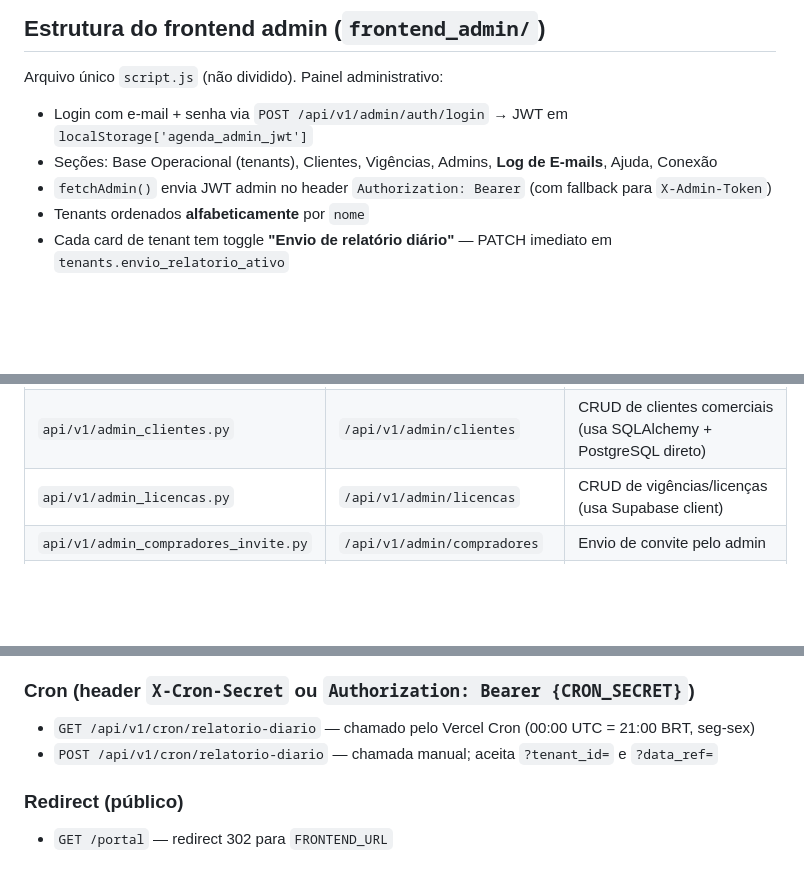
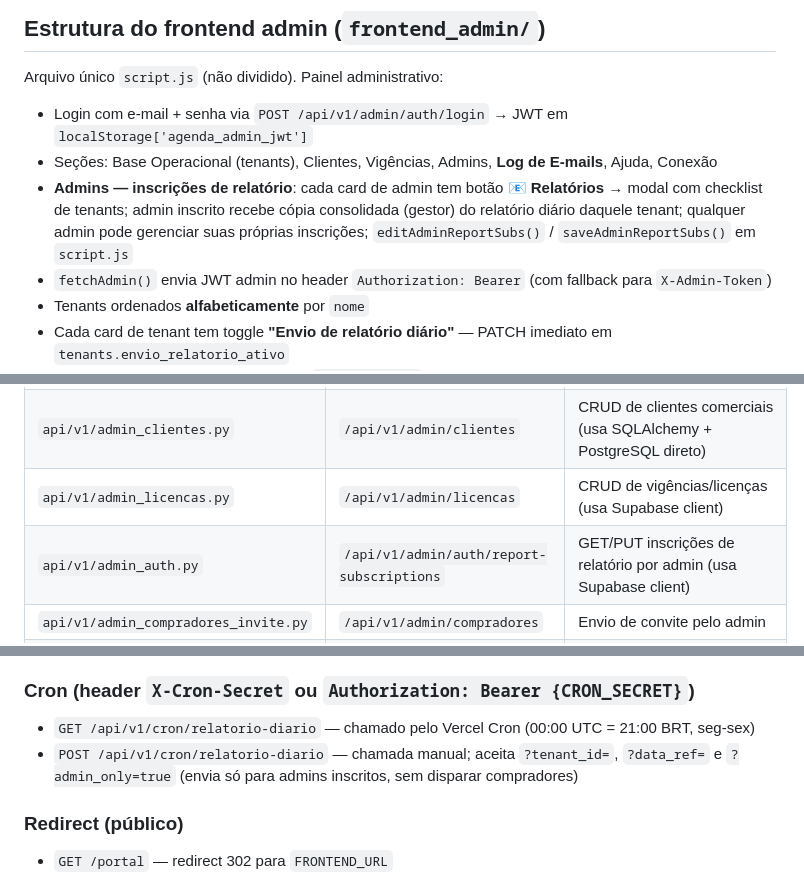
Before and after one commit to andrevanni/Agenda-de-Compras-Web, a Markdown page: CLAUDE.md, 3 parts joined by grey strips. Drawn GitHub-style; blank space fills up the shorter version.

```diff
--- a/CLAUDE.md
+++ b/CLAUDE.md
@@ -94,6 +94,7 @@ Arquivo único `script.js` (não dividido). Painel administrativo:
 
 - Login com e-mail + senha via `POST /api/v1/admin/auth/login` → JWT em `localStorage['agenda_admin_jwt']`
 - Seções: Base Operacional (tenants), Clientes, Vigências, Admins, **Log de E-mails**, Ajuda, Conexão
+- **Admins — inscrições de relatório**: cada card de admin tem botão **📧 Relatórios** → modal com checklist de tenants; admin inscrito recebe cópia consolidada (gestor) do relatório diário daquele tenant; qualquer admin pode gerenciar suas próprias inscrições; `editAdminReportSubs()` / `saveAdminReportSubs()` em `script.js`
 - `fetchAdmin()` envia JWT admin no header `Authorization: Bearer` (com fallback para `X-Admin-Token`)
 - Tenants ordenados **alfabeticamente** por `nome`
 - Cada card de tenant tem toggle **"Envio de relatório diário"** — PATCH imediato em `tenants.envio_relatorio_ativo`
@@ -162,6 +163,7 @@ Arquivo único `script.js` (não dividido). Painel administrativo:
 | `api/v1/admin_portal.py` | `/api/v1/admin` | `POST /abrir-portal/{tenant_id}` — JWT cacheado 55 min |
 | `api/v1/admin_clientes.py` | `/api/v1/admin/clientes` | CRUD de clientes comerciais (usa SQLAlchemy + PostgreSQL direto) |
 | `api/v1/admin_licencas.py` | `/api/v1/admin/licencas` | CRUD de vigências/licenças (usa Supabase client) |
+| `api/v1/admin_auth.py` | `/api/v1/admin/auth/report-subscriptions` | GET/PUT inscrições de relatório por admin (usa Supabase client) |
 | `api/v1/admin_compradores_invite.py` | `/api/v1/admin/compradores` | Envio de convite pelo admin |
 | `api/v1/admin_email_log.py` | `/api/v1/admin/email-log` | Log de relatórios enviados — consulta `relatorio_log` com join em tenants/compradores |
 | `api/v1/portal_compradores.py` | `/api/v1/portal/compradores` | Envio de convite pelo portal cliente (requer JWT) |
@@ -206,7 +210,7 @@ Arquivo único `script.js` (não dividido). Painel administrativo:
 
 ### Cron (header `X-Cron-Secret` ou `Authorization: Bearer {CRON_SECRET}`)
 - `GET /api/v1/cron/relatorio-diario` — chamado pelo Vercel Cron (00:00 UTC = 21:00 BRT, seg-sex)
-- `POST /api/v1/cron/relatorio-diario` — chamada manual; aceita `?tenant_id=` e `?data_ref=`
+- `POST /api/v1/cron/relatorio-diario` — chamada manual; aceita `?tenant_id=`, `?data_ref=` e `?admin_only=true` (envia só para admins inscritos, sem disparar compradores)
 
 ### Redirect (público)
 - `GET /portal` — redirect 302 para `FRONTEND_URL`
```
Also changed, not shown: other parts of CLAUDE.md (+13 -2 lines).
